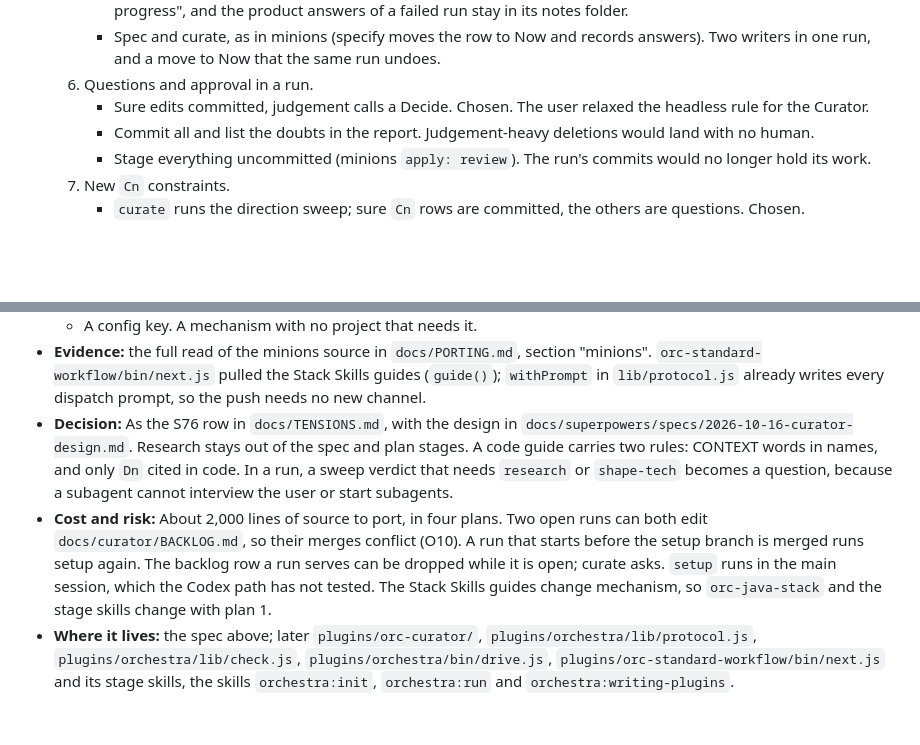
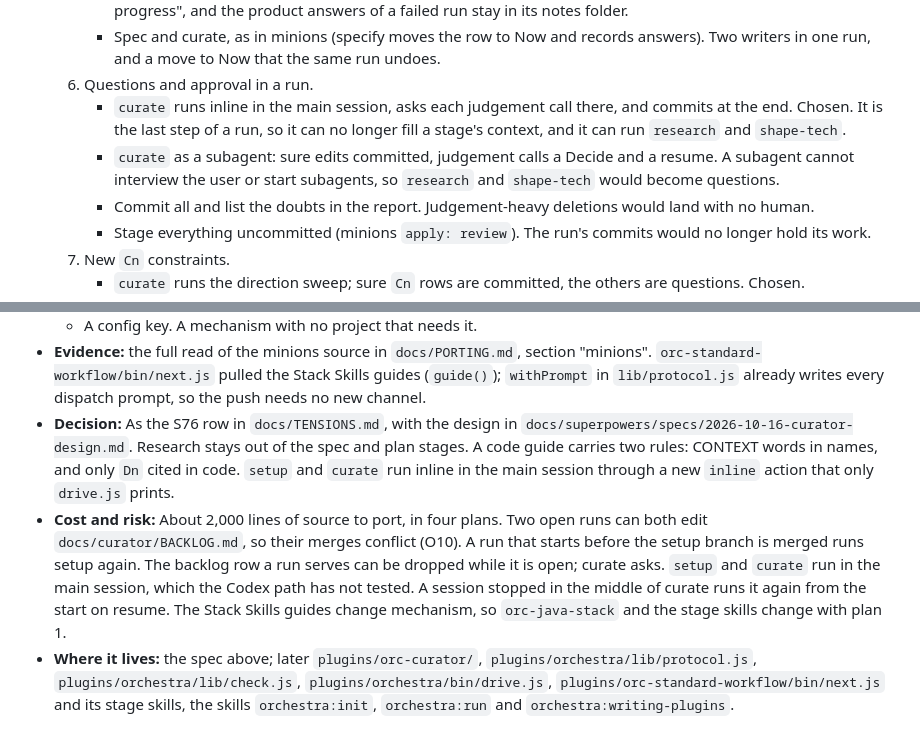
Before and after one commit to depitropov/depitropov-plugins, a Markdown page: docs/DECISIONS.md, 2 parts joined by grey strips. Rendered like a GitHub page; blank space fills up the shorter version.

Commit message:
docs: setup and curate run inline in the main session (S76)
curate is the last step of a run, so it runs in the main session
through a new inline action of drive.js, as setup does. It asks each
judgement call directly and can run research and shape-tech; no Decide
and resume for curate.

Co-Authored-By: Claude Opus 5.5 <noreply@anthropic.com>

```diff
--- a/docs/DECISIONS.md
+++ b/docs/DECISIONS.md
@@ -311,7 +311,8 @@ wording change needs no entry.
      - `curate` alone, at the end. Chosen. Spec only reads. It loses two things on purpose: Now no longer means "in progress", and the product answers of a failed run stay in its notes folder.
      - Spec and curate, as in minions (specify moves the row to Now and records answers). Two writers in one run, and a move to Now that the same run undoes.
   6. Questions and approval in a run.
-     - Sure edits committed, judgement calls a Decide. Chosen. The user relaxed the headless rule for the Curator.
+     - `curate` runs inline in the main session, asks each judgement call there, and commits at the end. Chosen. It is the last step of a run, so it can no longer fill a stage's context, and it can run `research` and `shape-tech`.
+     - `curate` as a subagent: sure edits committed, judgement calls a Decide and a resume. A subagent cannot interview the user or start subagents, so `research` and `shape-tech` would become questions.
      - Commit all and list the doubts in the report. Judgement-heavy deletions would land with no human.
      - Stage everything uncommitted (minions `apply: review`). The run's commits would no longer hold its work.
   7. New `Cn` constraints.
@@ -328,6 +329,6 @@ wording change needs no entry.
      - `docs/` itself. It clashes in this repo.
      - A config key. A mechanism with no project that needs it.
 - **Evidence:** the full read of the minions source in `docs/PORTING.md`, section "minions". `orc-standard-workflow/bin/next.js` pulled the Stack Skills guides (`guide()`); `withPrompt` in `lib/protocol.js` already writes every dispatch prompt, so the push needs no new channel.
-- **Decision:** As the S76 row in `docs/TENSIONS.md`, with the design in `docs/superpowers/specs/2026-10-16-curator-design.md`. Research stays out of the spec and plan stages. A code guide carries two rules: CONTEXT words in names, and only `Dn` cited in code. In a run, a sweep verdict that needs `research` or `shape-tech` becomes a question, because a subagent cannot interview the user or start subagents.
-- **Cost and risk:** About 2,000 lines of source to port, in four plans. Two open runs can both edit `docs/curator/BACKLOG.md`, so their merges conflict (O10). A run that starts before the setup branch is merged runs setup again. The backlog row a run serves can be dropped while it is open; curate asks. `setup` runs in the main session, which the Codex path has not tested. The Stack Skills guides change mechanism, so `orc-java-stack` and the stage skills change with plan 1.
+- **Decision:** As the S76 row in `docs/TENSIONS.md`, with the design in `docs/superpowers/specs/2026-10-16-curator-design.md`. Research stays out of the spec and plan stages. A code guide carries two rules: CONTEXT words in names, and only `Dn` cited in code. `setup` and `curate` run inline in the main session through a new `inline` action that only `drive.js` prints.
+- **Cost and risk:** About 2,000 lines of source to port, in four plans. Two open runs can both edit `docs/curator/BACKLOG.md`, so their merges conflict (O10). A run that starts before the setup branch is merged runs setup again. The backlog row a run serves can be dropped while it is open; curate asks. `setup` and `curate` run in the main session, which the Codex path has not tested. A session stopped in the middle of curate runs it again from the start on resume. The Stack Skills guides change mechanism, so `orc-java-stack` and the stage skills change with plan 1.
 - **Where it lives:** the spec above; later `plugins/orc-curator/`, `plugins/orchestra/lib/protocol.js`, `plugins/orchestra/lib/check.js`, `plugins/orchestra/bin/drive.js`, `plugins/orc-standard-workflow/bin/next.js` and its stage skills, the skills `orchestra:init`, `orchestra:run` and `orchestra:writing-plugins`.
```
Also changed, not shown: docs/TENSIONS.md (+1 -1 lines), 1 other file.
